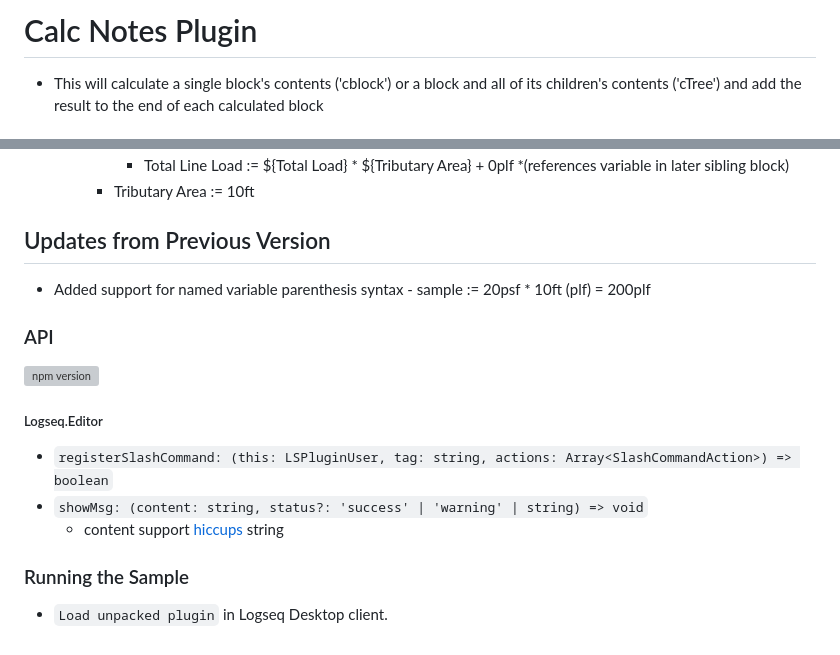
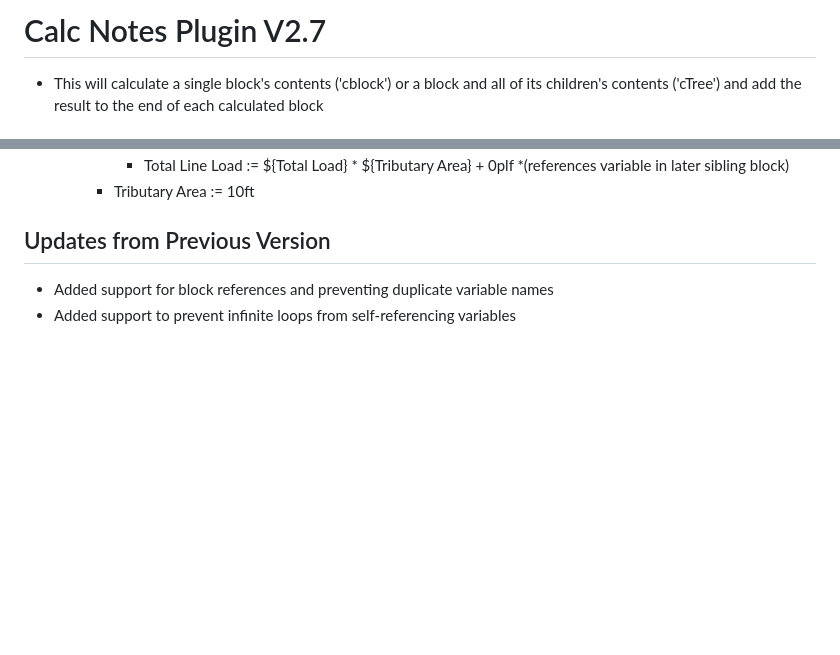
Before and after one commit to JoshGJPI/logseq-plugin-calc-blocks, a Markdown page: README.md, 2 parts joined by grey strips. Drawn GitHub-style; blank space fills up the shorter version; grey boxes are pictures that could not be loaded.

```diff
--- a/README.md
+++ b/README.md
@@ -1,4 +1,4 @@
-# Calc Notes Plugin
+# Calc Notes Plugin V2.7
 - This will calculate a single block's contents ('cblock') or a block and all of its children's contents ('cTree') and add the result to the end of each calculated block
 ## Commands
 - **cBlock** - Calculates the value of the current block and updates the block's content to display the result at the end
@@ -52,18 +52,5 @@
       - Total Line Load := ${Total Load} * ${Tributary Area} + 0plf *(references variable in later sibling block)
     - Tributary Area := 10ft
 ## Updates from Previous Version
-- Added support for named variable parenthesis syntax - sample := 20psf * 10ft (plf) = 200plf
-
-### API
-
-[![npm version](https://badge.fury.io/js/%40logseq%2Flibs.svg)](https://badge.fury.io/js/%40logseq%2Flibs)
-
-##### Logseq.Editor
-
-- `registerSlashCommand: (this: LSPluginUser, tag: string, actions: Array<SlashCommandAction>) => boolean`
-- `showMsg: (content: string, status?: 'success' | 'warning' | string) => void`
-    - content support  [hiccups](https://github.com/weavejester/hiccup) string
-
-### Running the Sample
-
-- `Load unpacked plugin` in Logseq Desktop client.
+- Added support for block references and preventing duplicate variable names
+- Added support to prevent infinite loops from self-referencing variables
```
